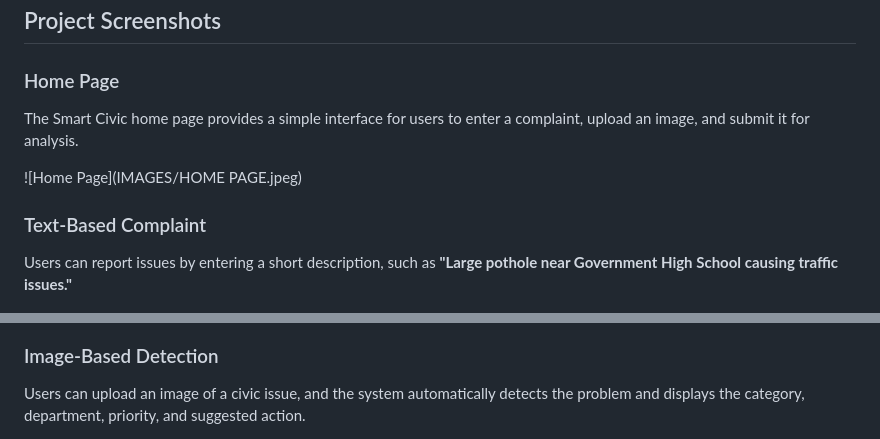
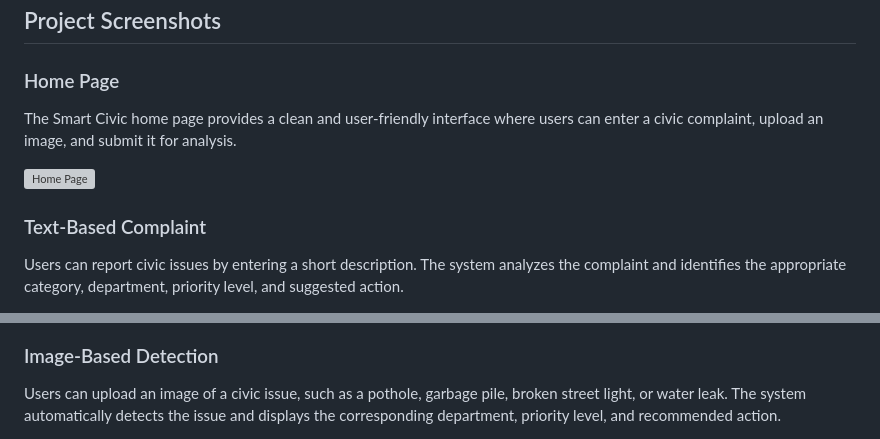
Before and after one commit to akshithapodishetti-max/SMART-CIVIC, a Markdown page: README.md, 2 parts joined by grey strips. Rendered like a GitHub page; grey boxes are pictures that could not be loaded.

```diff
--- a/README.md
+++ b/README.md
@@ -131,11 +131,11 @@ http://127.0.0.1:5000
 
 ### Home Page
 
-The Smart Civic home page provides a simple interface for users to enter a complaint, upload an image, and submit it for analysis.
+The Smart Civic home page provides a clean and user-friendly interface where users can enter a civic complaint, upload an image, and submit it for analysis.
 
-![Home Page](IMAGES/HOME PAGE.jpeg)
+![Home Page](Images/HOME%20PAGE.jpeg)
 
 ### Text-Based Complaint
 
-Users can report issues by entering a short description, such as **"Large pothole near Government High School causing traffic issues."**
+Users can report civic issues by entering a short description. The system analyzes the complaint and identifies the appropriate category, department, priority level, and suggested action.
 
@@ -143,5 +143,5 @@ Users can report issues by entering a short description, such as **"Large pothol
 
 ### Image-Based Detection
 
-Users can upload an image of a civic issue, and the system automatically detects the problem and displays the category, department, priority, and suggested action.
+Users can upload an image of a civic issue, such as a pothole, garbage pile, broken street light, or water leak. The system automatically detects the issue and displays the corresponding department, priority level, and recommended action.
 
```
Also changed, not shown: other parts of README.md (+2 -3 lines).
